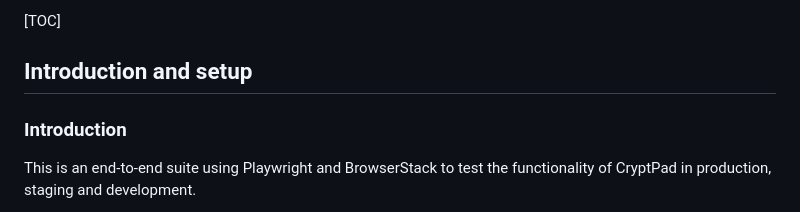
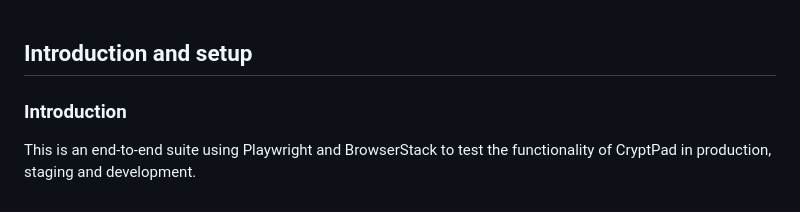
Before and after one commit to cryptpad/e2e-test-suite, a Markdown page: Readme.md, the part around the change. GitHub-like rendering.

Commit message:
remove unsupported table of content from Readme.md

```diff
--- a/Readme.md
+++ b/Readme.md
@@ -1,5 +1,3 @@
-[TOC]
-
 ## Introduction and setup
 
 ### Introduction
```
